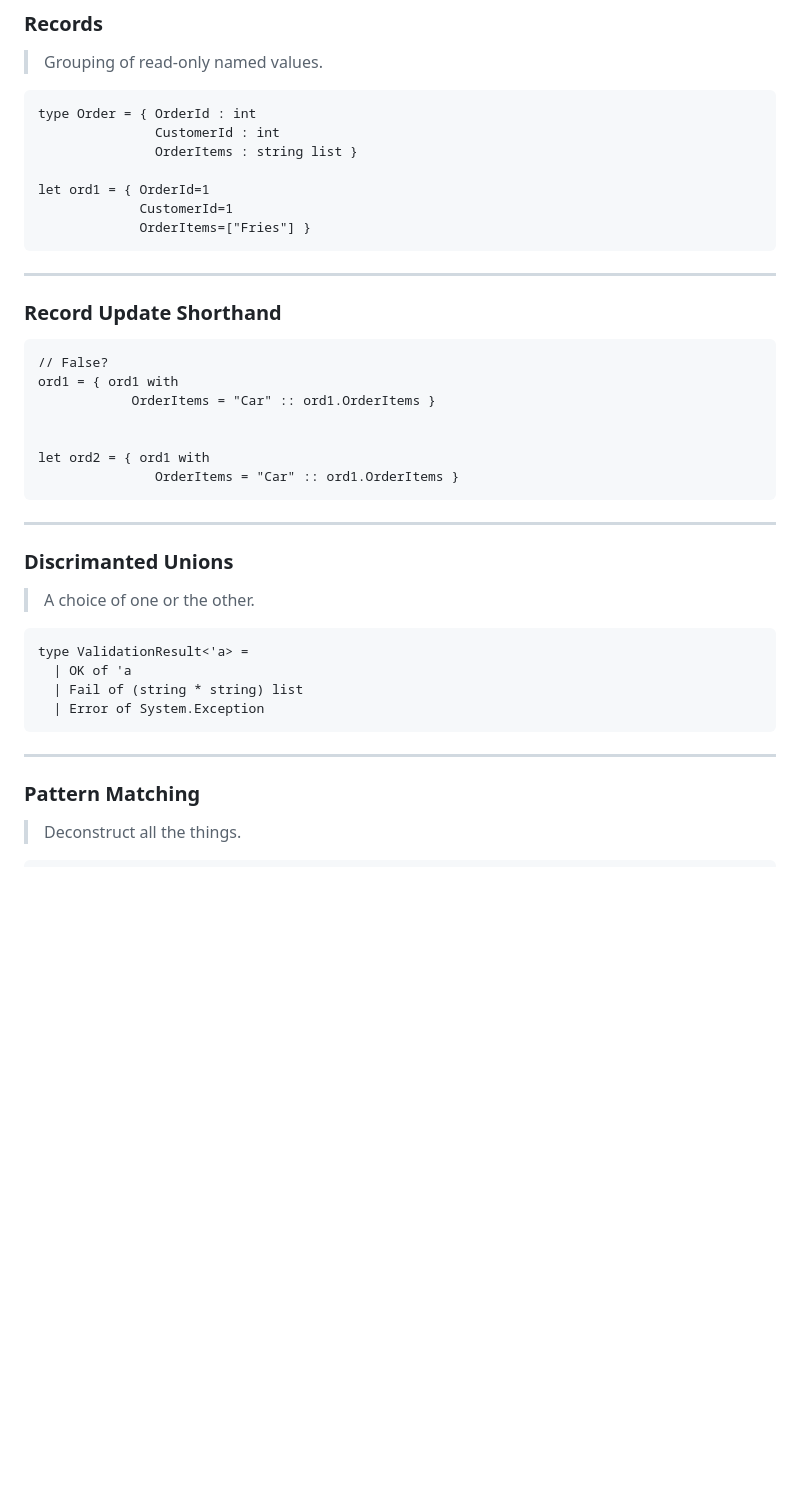
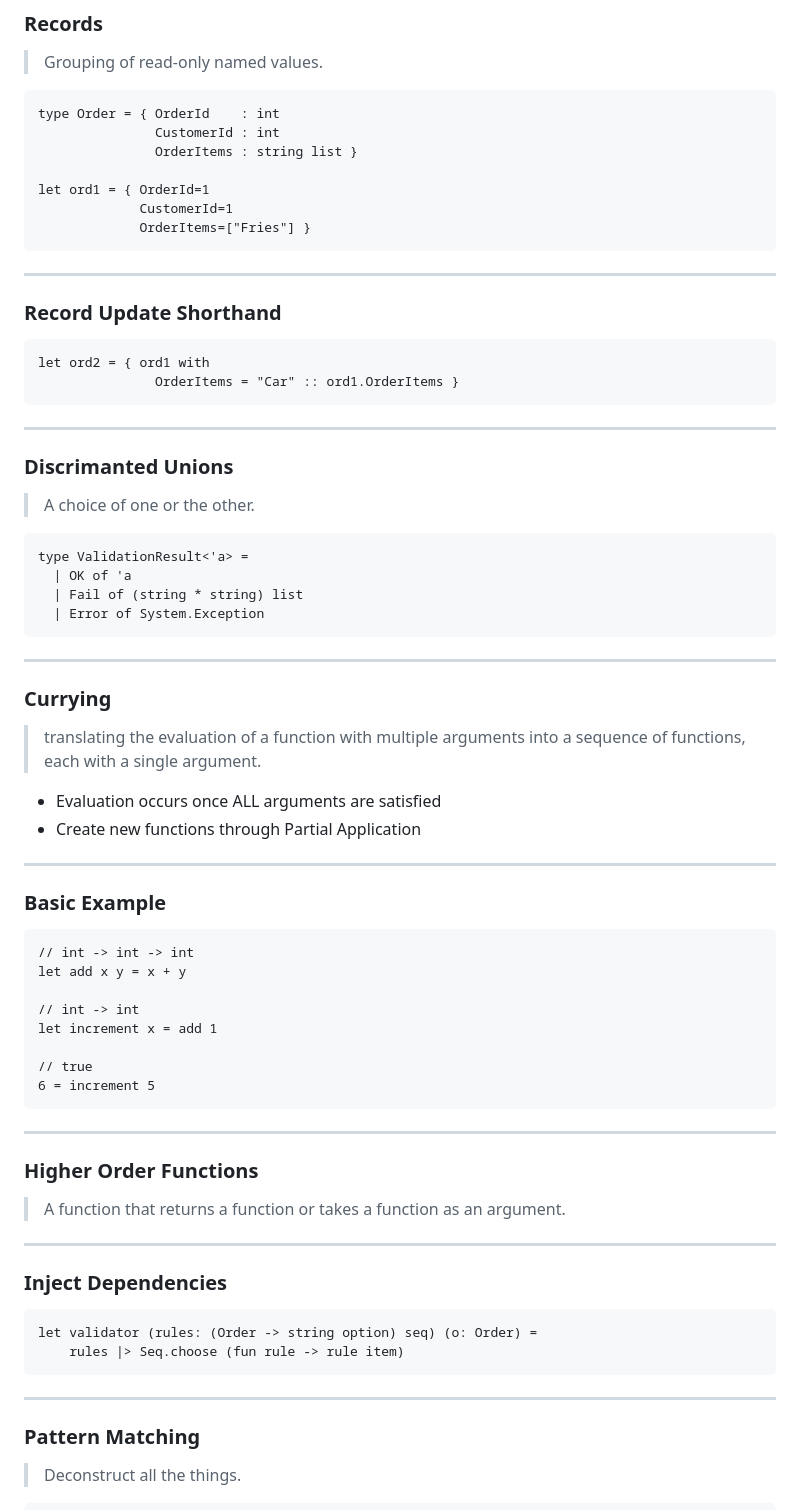
Before and after one commit to shanecharles/beyond-basics-fsharp-prdc2018, a Markdown page: slides/index.md, the part around the change printed below. Drawn GitHub-style; blank space fills up the shorter version.

```diff
--- a/slides/index.md
+++ b/slides/index.md
@@ -109,7 +110,7 @@
 
 > Grouping of read-only named values.
 
-    type Order = { OrderId : int
+    type Order = { OrderId    : int
                    CustomerId : int
                    OrderItems : string list }
 
@@ -119,11 +120,6 @@
 ---
 
 ### Record Update Shorthand
-
-    // False?
-    ord1 = { ord1 with
-                OrderItems = "Car" :: ord1.OrderItems }
-
 
     let ord2 = { ord1 with
                    OrderItems = "Car" :: ord1.OrderItems }
@@ -140,7 +136,40 @@
       | Error of System.Exception
 
 ***
+### Currying
 
+> translating the evaluation of a function with multiple arguments into
+> a sequence of functions, each with a single argument.
+
+- Evaluation occurs once ALL arguments are satisfied
+- Create new functions through Partial Application
+
+---
+### Basic Example
+
+    // int -> int -> int
+    let add x y = x + y
+
+    // int -> int
+    let increment x = add 1
+
+    // true
+    6 = increment 5
+
+---
+### Higher Order Functions
+
+> A function that returns a function or takes a function as an argument.
+
+---
+### Inject Dependencies
+
+
+    let validator (rules: (Order -> string option) seq) (o: Order) =
+        rules |> Seq.choose (fun rule -> rule item)
+
+
+***
 ### Pattern Matching
 
 > Deconstruct all the things.
```
Also changed, not shown: other parts of slides/index.md (+23 -40 lines), slides/images/what.gif (added), 1 other file.
